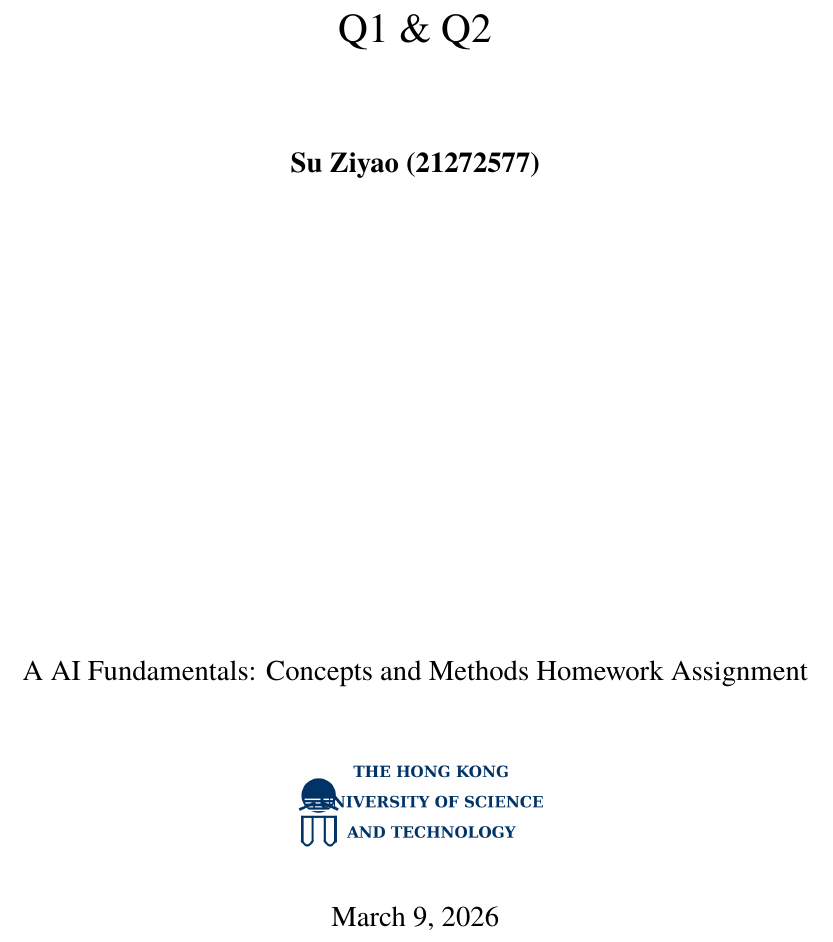
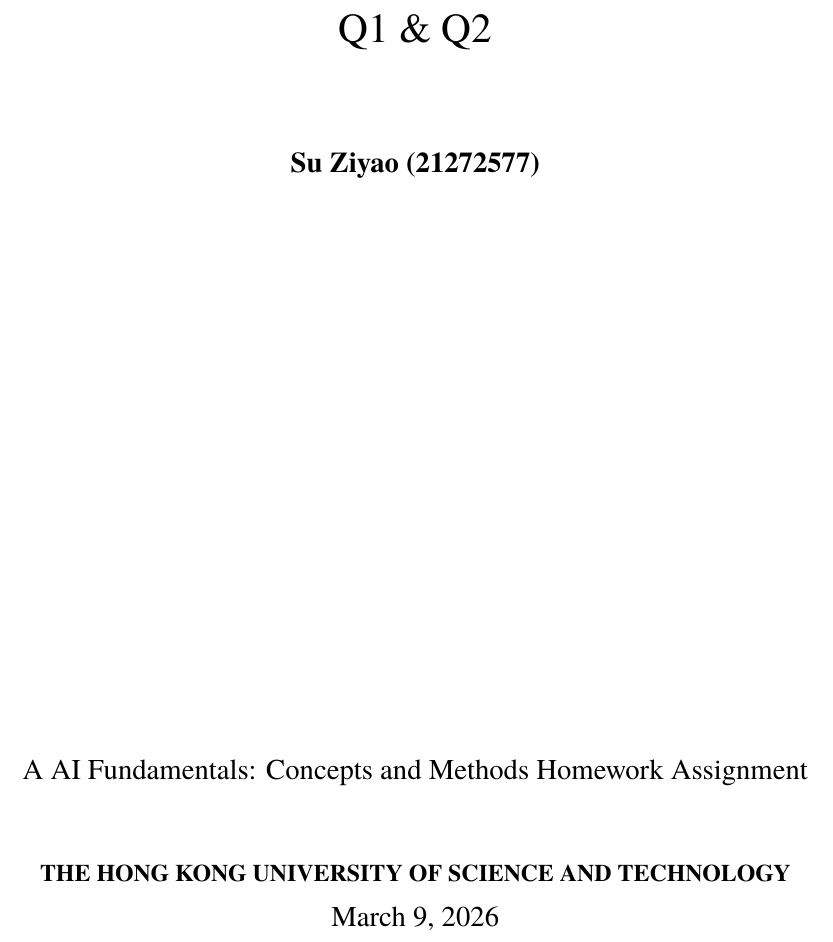
Before and after one commit to ZIYAOSU03/HKUST-AI-Fundamental, a LaTeX problem sheet (assignment1_maie5102_release/21272577_assignment1.tex): part of page 1 of 6, cut so that both start at the same text. Compiled offline with XeLaTeX; a missing font is replaced by an installed copy or a similar font.

Commit message:
Remove HKUST logo image, use text instead in header and title page
Co-authored-by: ZIYAOSU03 <ZIYAOSU03@users.noreply.github.com>

```diff
--- a/assignment1_maie5102_release/21272577_assignment1.tex
+++ b/assignment1_maie5102_release/21272577_assignment1.tex
@@ -82,7 +82,7 @@
 \pagestyle{fancy}
 \headheight 35pt
 \lhead{\today}
-\rhead{\includegraphics[width=2.5cm]{logo-hkust.png}}
+\rhead{{\footnotesize\textbf{THE HONG KONG}\\\textbf{UNIVERSITY OF SCIENCE}\\\textbf{AND TECHNOLOGY}}}
 \lfoot{}
 \pagenumbering{arabic}
 \cfoot{\small\thepage}
@@ -145,7 +145,7 @@
 
         \vspace{1cm}
 
-        \includegraphics[width=0.4\textwidth]{logo-hkust.png}
+        \textbf{\large THE HONG KONG UNIVERSITY OF SCIENCE AND TECHNOLOGY}
         \\
 
         \Large
```
Also changed, not shown: assignment1_maie5102_release/21272577_assignment1.pdf, assignment1_maie5102_release/logo-hkust.png (deleted).
